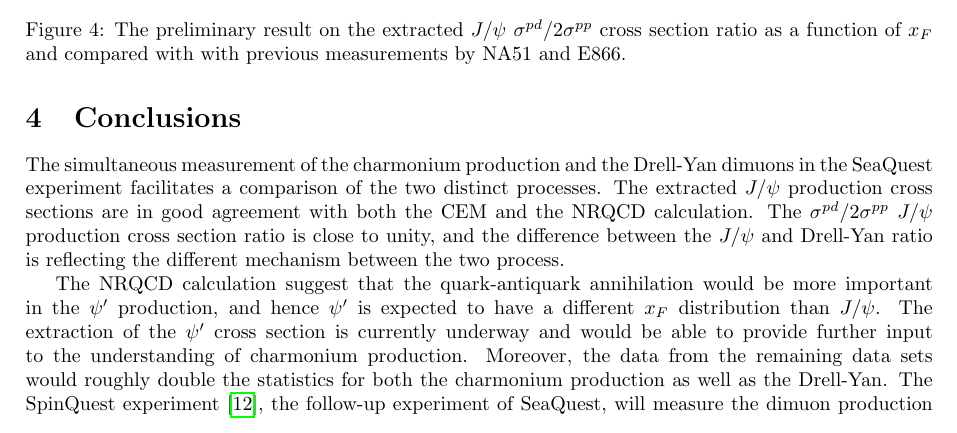
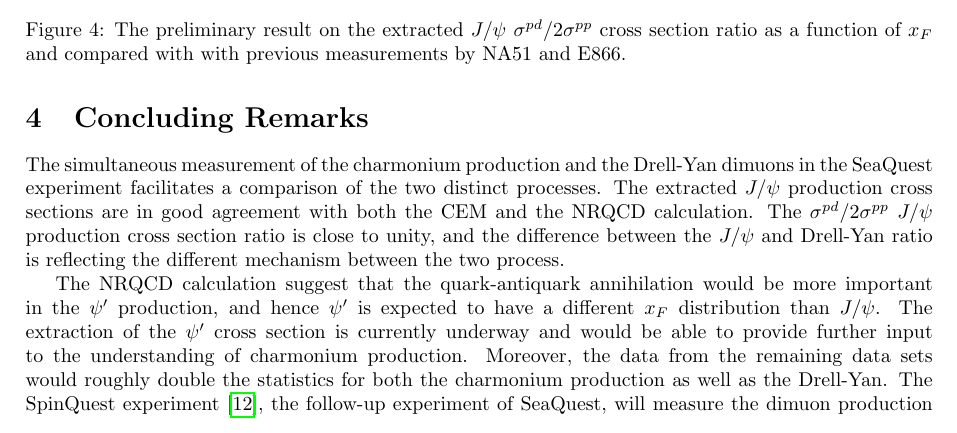
Before and after one commit to Hugo-Leung/DIS, a LaTeX paper (main.tex): part of page 4 of 5, cut so that both start at the same text. Compiled offline with pdfLaTeX.

Commit message:
title of last section

```diff
--- a/main.tex
+++ b/main.tex
@@ -277,7 +277,7 @@ The CEM and NRQCD calculation are shown as green dotted line and orange solid li
 respectively. The difference between the two calculations reflects the greater
 importance of the quark-antiquark annihilation in the NRQCD calculation.
 
-\section{Conclusions}
+\section{Concluding Remarks}
 The simultaneous measurement of the charmonium production and the Drell-Yan dimuons
 in the SeaQuest experiment facilitates a comparison of the two distinct processes. The
 extracted $J/\psi$ production cross sections are in good agreement with both the CEM
```
